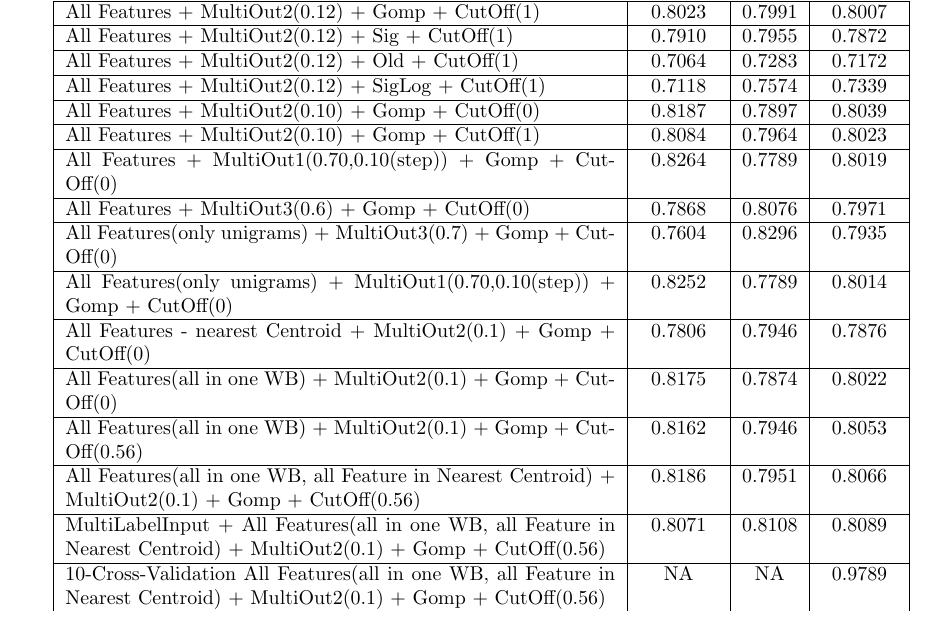
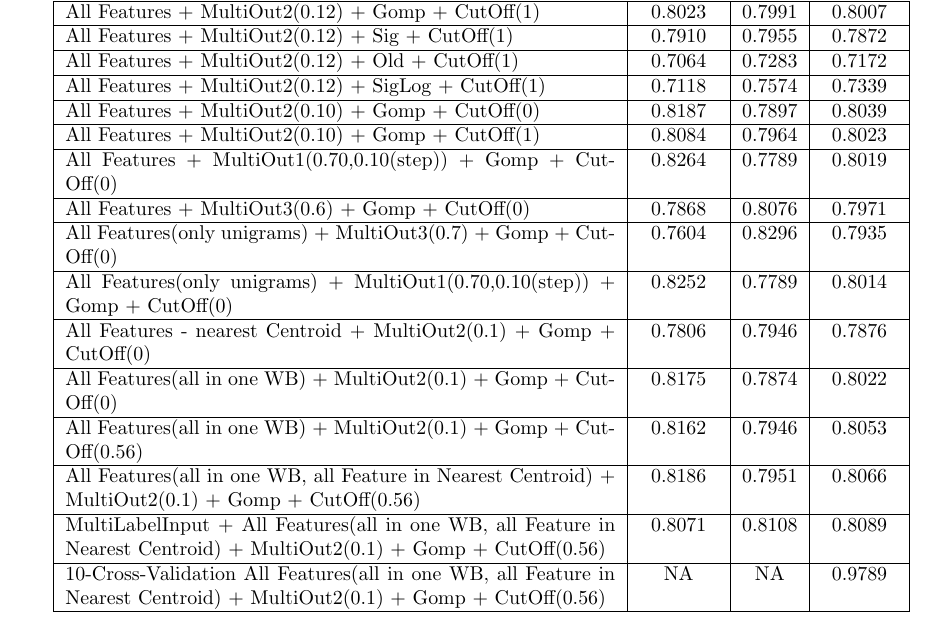
Before and after one commit to Rotrixx/sptm, a LaTeX document (results.tex): part of the page, cut so that both start at the same text. Compiled offline with pdfLaTeX.

Commit message:
Added hline

```diff
--- a/results.tex
+++ b/results.tex
@@ -45,6 +45,7 @@ CutOff describes a value which sets all dictionary entries to zero if they are s
 	MultiLabelInput + All Features(all in one WB, all Feature in Nearest Centroid) + MultiOut2(0.1) + Gomp + CutOff(0.56) &0.8071 &0.8108 &0.8089\\
 	\hline
 	10-Cross-Validation All Features(all in one WB, all Feature in Nearest Centroid) + MultiOut2(0.1) + Gomp + CutOff(0.56) &NA &NA &0.9789\\
+	\hline
 \end{tabular}
 
 \end{document}
```
